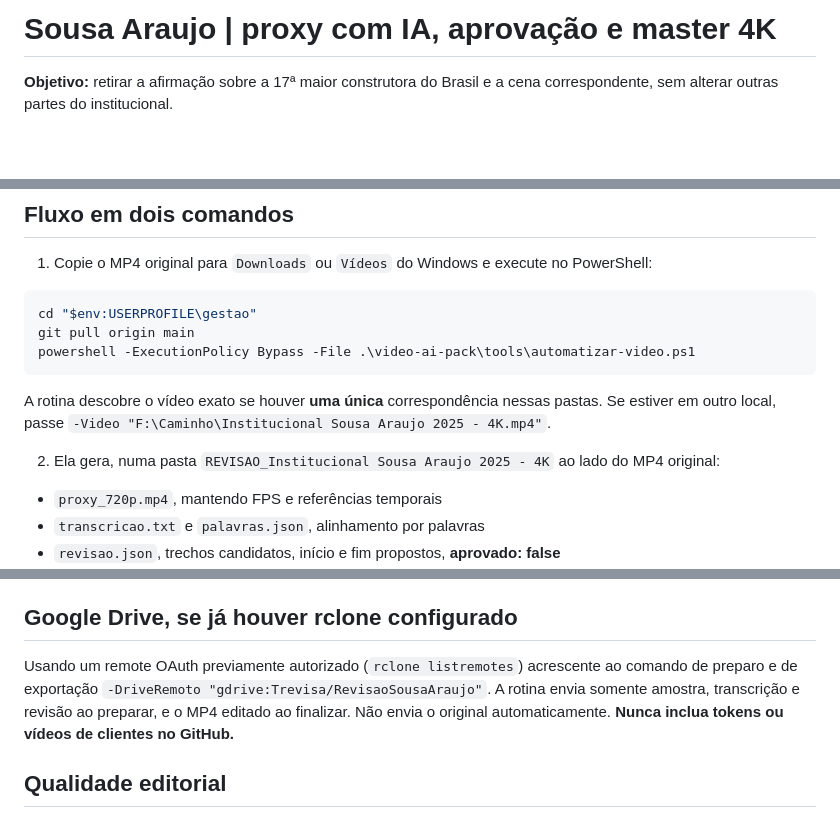
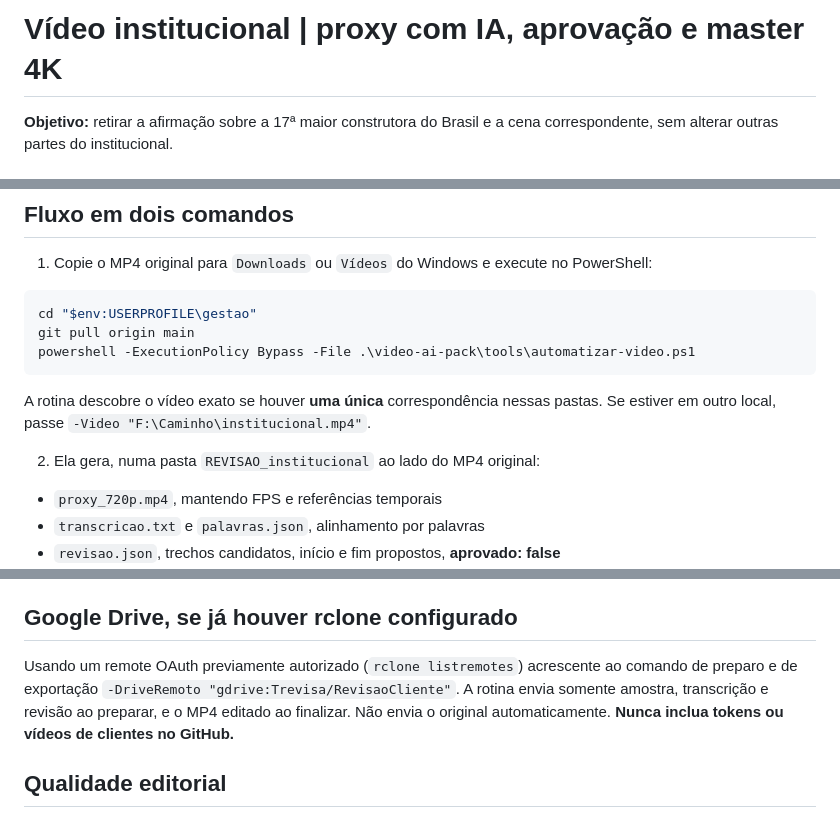
Before and after one commit to clebercantos/gestao, a Markdown page: video-ai-pack/GUIA-PROXY-APROVACAO-4K.md, 3 parts joined by grey strips. Rendered like a GitHub page; blank space fills up the shorter version.

Commit message:
privacy(docs): tornar guia de proxy genérico para todos os clientes

````diff
--- a/video-ai-pack/GUIA-PROXY-APROVACAO-4K.md
+++ b/video-ai-pack/GUIA-PROXY-APROVACAO-4K.md
@@ -1,4 +1,4 @@
-# Sousa Araujo | proxy com IA, aprovação e master 4K
+# Vídeo institucional | proxy com IA, aprovação e master 4K
 
 **Objetivo:** retirar a afirmação sobre a 17ª maior construtora do Brasil e a cena correspondente, sem alterar outras partes do institucional.
 
@@ -18,9 +18,9 @@ git pull origin main
 powershell -ExecutionPolicy Bypass -File .\video-ai-pack\tools\automatizar-video.ps1
 ```
 
-A rotina descobre o vídeo exato se houver **uma única** correspondência nessas pastas. Se estiver em outro local, passe `-Video "F:\Caminho\Institucional Sousa Araujo 2025 - 4K.mp4"`.
+A rotina descobre o vídeo exato se houver **uma única** correspondência nessas pastas. Se estiver em outro local, passe `-Video "F:\Caminho\institucional.mp4"`.
 
-2. Ela gera, numa pasta `REVISAO_Institucional Sousa Araujo 2025 - 4K` ao lado do MP4 original:
+2. Ela gera, numa pasta `REVISAO_institucional` ao lado do MP4 original:
 
 - `proxy_720p.mp4`, mantendo FPS e referências temporais
 - `transcricao.txt` e `palavras.json`, alinhamento por palavras
@@ -39,7 +39,7 @@ Para NVENC RTX 3090: acrescente `-UsarGPU` ao comando final. O resultado será `
 
 ## Google Drive, se já houver rclone configurado
 
-Usando um remote OAuth previamente autorizado (`rclone listremotes`) acrescente ao comando de preparo e de exportação `-DriveRemoto "gdrive:Trevisa/RevisaoSousaAraujo"`. A rotina envia somente amostra, transcrição e revisão ao preparar, e o MP4 editado ao finalizar. Não envia o original automaticamente. **Nunca inclua tokens ou vídeos de clientes no GitHub.**
+Usando um remote OAuth previamente autorizado (`rclone listremotes`) acrescente ao comando de preparo e de exportação `-DriveRemoto "gdrive:Trevisa/RevisaoCliente"`. A rotina envia somente amostra, transcrição e revisão ao preparar, e o MP4 editado ao finalizar. Não envia o original automaticamente. **Nunca inclua tokens ou vídeos de clientes no GitHub.**
 
 ## Qualidade editorial
 
````
